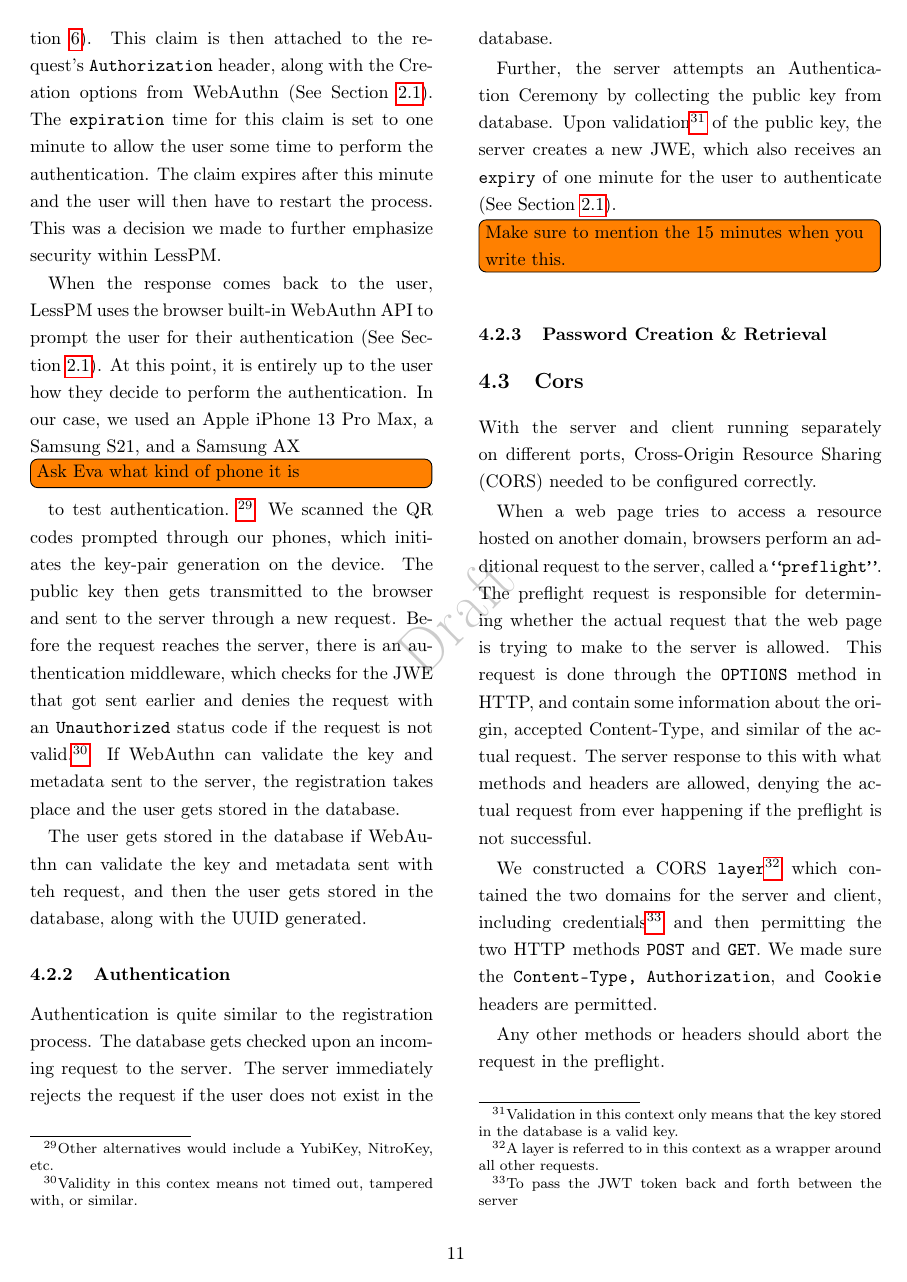
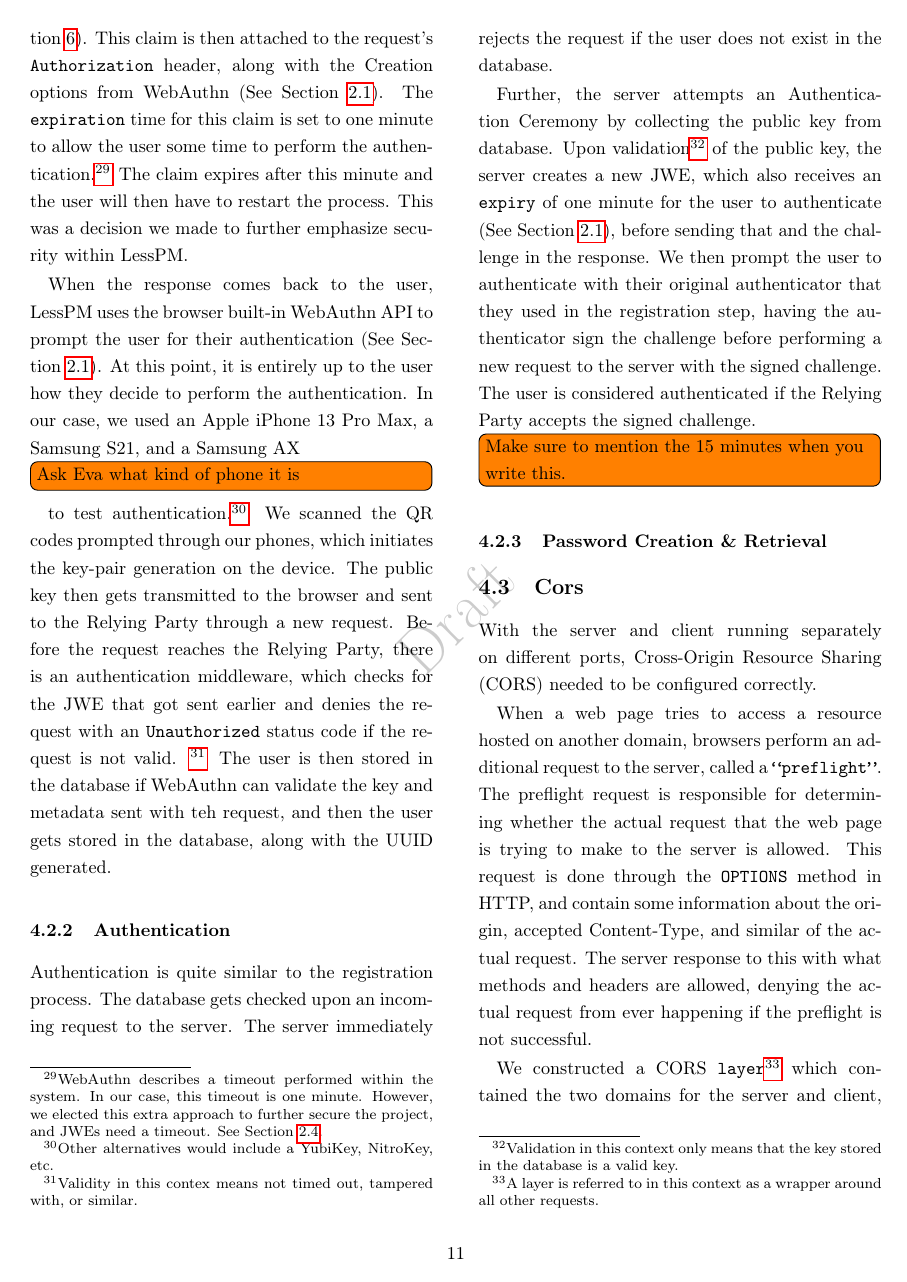
Before and after one commit to Alacho2/LessPM, a LaTeX document (latex/report.tex, which reads latex/methodology/methodology.tex): page 12 of 17. Compiled offline with pdfLaTeX.

Commit message:
Methodology

```diff
--- a/latex/methodology/methodology.tex
+++ b/latex/methodology/methodology.tex
@@ -109,7 +109,12 @@ This claim is then attached to the request's \texttt{Authorization} header,
 along with the Creation options from WebAuthn (See
 Section~\ref{subsec:webauthn}).
 The \texttt{expiration} time for this claim is set to one minute to allow the
-user some time to perform the authentication.
+user some time to perform the authentication.\footnote{
+  WebAuthn describes a timeout performed within the system. In our case, this
+  timeout is one minute.
+  However, we elected this extra approach to further secure the project, and
+  JWEs need a timeout. See Section~\ref{subsec:json-web-tokens}.
+}
 The claim expires after this minute and the user will then have to restart the
 process.
 This was a decision we made to further emphasize security within LessPM\@.
@@ -120,22 +125,20 @@ Section~\ref{subsec:webauthn}).
 At this point, it is entirely up to the user how they decide to perform the
 authentication.
 In our case, we used an Apple iPhone 13 Pro Max, a Samsung S21, and a Samsung
-AX \todo[inline]{Ask Eva what kind of phone it is} to test authentication.~\footnote{
+AX \todo[inline]{Ask Eva what kind of phone it is} to test authentication.\footnote{
   Other alternatives would include a YubiKey, NitroKey, etc.
 }
 We scanned the QR codes prompted through our phones, which initiates the
 key-pair generation on the device.
-The public key then gets transmitted to the browser and sent to the server
-through a new request.
-Before the request reaches the server, there is an authentication middleware,
-which checks for the JWE that got sent earlier and denies the request with an
-\texttt{Unauthorized} status code if the request is not valid.\footnote{
+The public key then gets transmitted to the browser and sent to the Relying
+Party through a new request.
+Before the request reaches the Relying Party, there is an authentication
+middleware, which checks for the JWE that got sent earlier and denies the
+request with an \texttt{Unauthorized} status code if the request is not valid.
+\footnote{
   Validity in this contex means not timed out, tampered with, or similar.
 }
-If WebAuthn can validate the key and metadata sent to the server, the
-registration takes place and the user gets stored in the database.
-
-The user gets stored in the database if WebAuthn can validate the key and
+The user is then stored in the database if WebAuthn can validate the key and
 metadata sent with teh request, and then the user gets stored in the database,
 along with the UUID generated.
 
@@ -152,7 +155,15 @@ Upon validation\footnote{
   is a valid key.
 } of the public key, the server creates a new JWE, which also receives an
 \texttt{expiry} of one minute for the user to authenticate (See
-Section~\ref{subsec:webauthn}).
+Section~\ref{subsec:webauthn}), before sending that and the challenge in the
+response.
+We then prompt the user to authenticate with their original authenticator
+that they used in the registration step, having the authenticator sign the
+challenge before performing a new request to the server with the signed
+challenge.
+The user is considered authenticated if the Relying Party accepts the signed
+challenge.
+
 
 
 \todo[inline]{Make sure to mention the 15 minutes when you write this.}
```
Also changed, not shown: latex/methodology/webauthn.tex (+3 -2 lines), latex/out/report.pdf, latex/methodology/methodology.tex (5 more changed lines), 4 other files.
